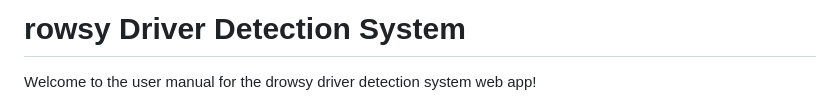
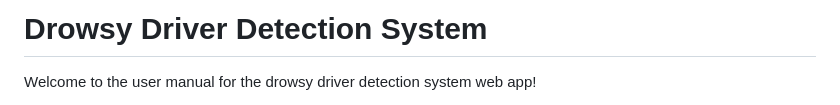
Before and after one commit to CankayaUniversity/ceng-407-408-2022-2023-Drowsy-Driver-Detection-System, a Markdown page: README.md, the part around the change. Drawn GitHub-style.

```diff
--- a/README.md
+++ b/README.md
@@ -1,4 +1,4 @@
-# rowsy Driver Detection System
+# Drowsy Driver Detection System
 
 Welcome to the user manual for the drowsy driver detection system web app!
 
```
